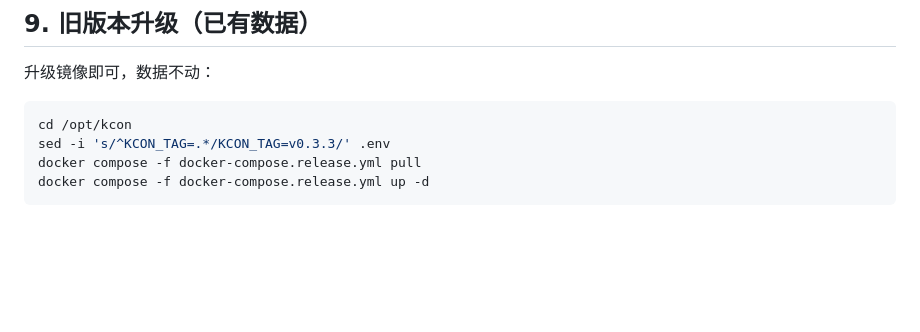
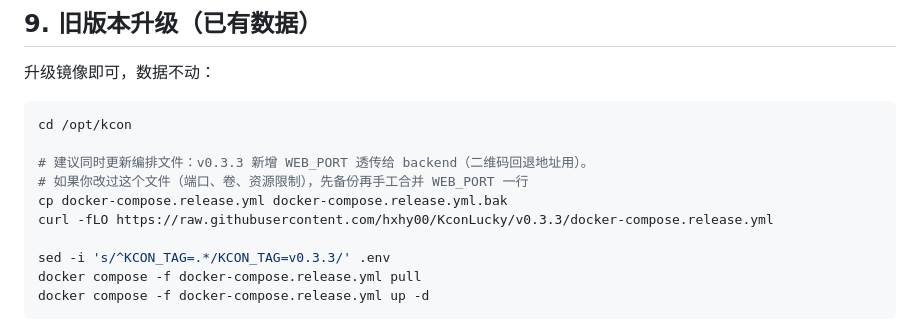
Before and after one commit to hxhy00/KconLucky, a Markdown page: docs/05-新服务器部署教程.md, the part around the change. Rendered like a GitHub page; blank space fills up the shorter version.

Commit message:
docs(deploy): note compose refresh in upgrade steps
v0.3.3 的二维码回退地址依赖编排文件把 WEB_PORT 传给 backend，
只改 KCON_TAG 的旧环境仍需更新 docker-compose.release.yml，
否则升级后回退地址依旧不带端口。

````diff
--- a/docs/05-新服务器部署教程.md
+++ b/docs/05-新服务器部署教程.md
@@ -261,6 +261,12 @@ docker compose -f docker-compose.release.yml down -v
 
 ```bash
 cd /opt/kcon
+
+# 建议同时更新编排文件：v0.3.3 新增 WEB_PORT 透传给 backend（二维码回退地址用）。
+# 如果你改过这个文件（端口、卷、资源限制），先备份再手工合并 WEB_PORT 一行
+cp docker-compose.release.yml docker-compose.release.yml.bak
+curl -fLO https://raw.githubusercontent.com/hxhy00/KconLucky/v0.3.3/docker-compose.release.yml
+
 sed -i 's/^KCON_TAG=.*/KCON_TAG=v0.3.3/' .env
 docker compose -f docker-compose.release.yml pull
 docker compose -f docker-compose.release.yml up -d
````
